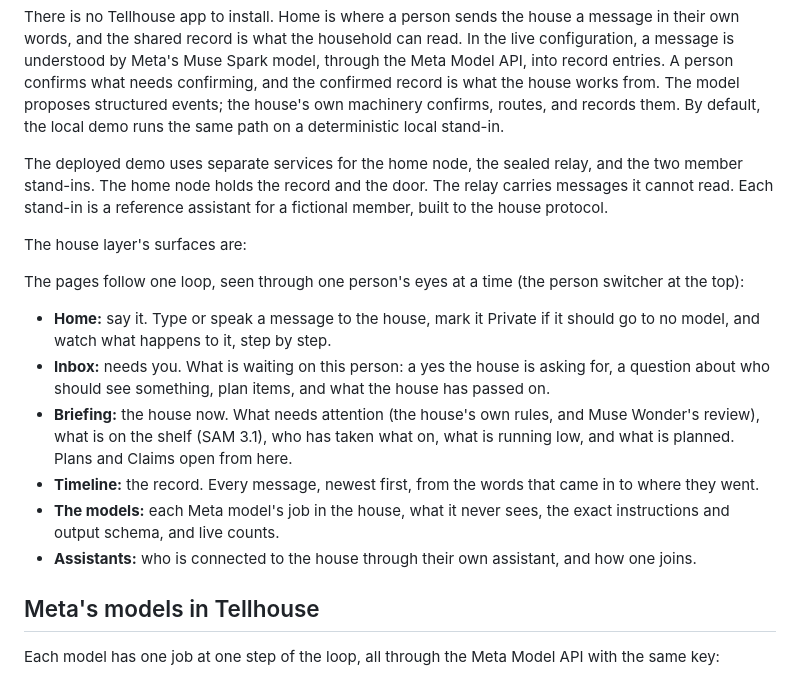
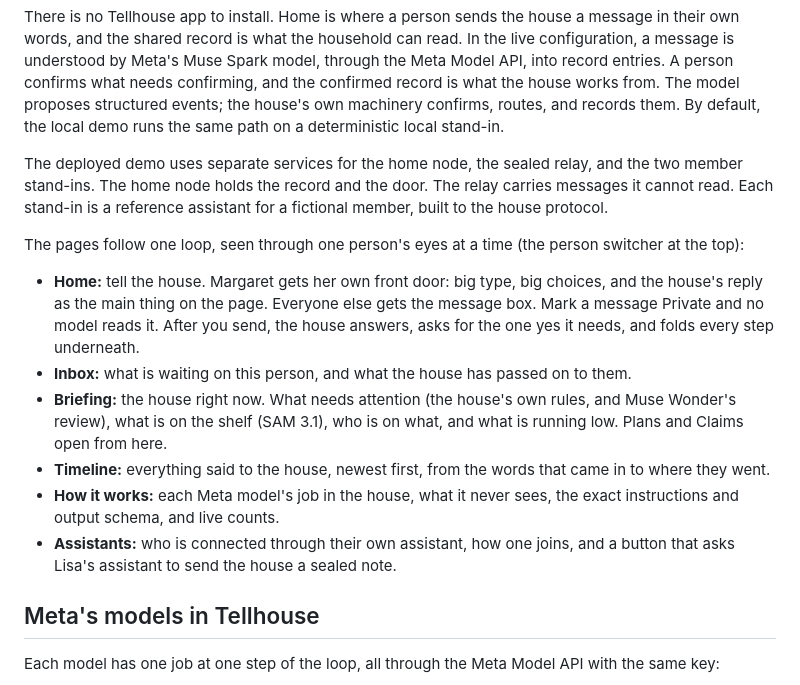
Before and after one commit to Keranik/tellhouse, a Markdown page: README.md, the part around one of its changes. Drawn GitHub-style.

```diff
--- a/README.md
+++ b/README.md
@@ -43,16 +41,14 @@ There is no Tellhouse app to install. Home is where a person sends the house a m
 
 The deployed demo uses separate services for the home node, the sealed relay, and the two member stand-ins. The home node holds the record and the door. The relay carries messages it cannot read. Each stand-in is a reference assistant for a fictional member, built to the house protocol.
 
-The house layer's surfaces are:
-
 The pages follow one loop, seen through one person's eyes at a time (the person switcher at the top):
 
-- **Home:** say it. Type or speak a message to the house, mark it Private if it should go to no model, and watch what happens to it, step by step.
-- **Inbox:** needs you. What is waiting on this person: a yes the house is asking for, a question about who should see something, plan items, and what the house has passed on.
-- **Briefing:** the house now. What needs attention (the house's own rules, and Muse Wonder's review), what is on the shelf (SAM 3.1), who has taken what on, what is running low, and what is planned. Plans and Claims open from here.
-- **Timeline:** the record. Every message, newest first, from the words that came in to where they went.
-- **The models:** each Meta model's job in the house, what it never sees, the exact instructions and output schema, and live counts.
-- **Assistants:** who is connected to the house through their own assistant, and how one joins.
+- **Home:** tell the house. Margaret gets her own front door: big type, big choices, and the house's reply as the main thing on the page. Everyone else gets the message box. Mark a message Private and no model reads it. After you send, the house answers, asks for the one yes it needs, and folds every step underneath.
+- **Inbox:** what is waiting on this person, and what the house has passed on to them.
+- **Briefing:** the house right now. What needs attention (the house's own rules, and Muse Wonder's review), what is on the shelf (SAM 3.1), who is on what, and what is running low. Plans and Claims open from here.
+- **Timeline:** everything said to the house, newest first, from the words that came in to where they went.
+- **How it works:** each Meta model's job in the house, what it never sees, the exact instructions and output schema, and live counts.
+- **Assistants:** who is connected through their own assistant, how one joins, and a button that asks Lisa's assistant to send the house a sealed note.
 
 ## Meta's models in Tellhouse
 
```
Also changed, not shown: other parts of README.md (+17 -19 lines), DEPLOY.md (+55 -4 lines), docs/images/tellhouse-home-desktop.png (deleted), docs/images/tellhouse-margaret.png (added), 10 other files.
